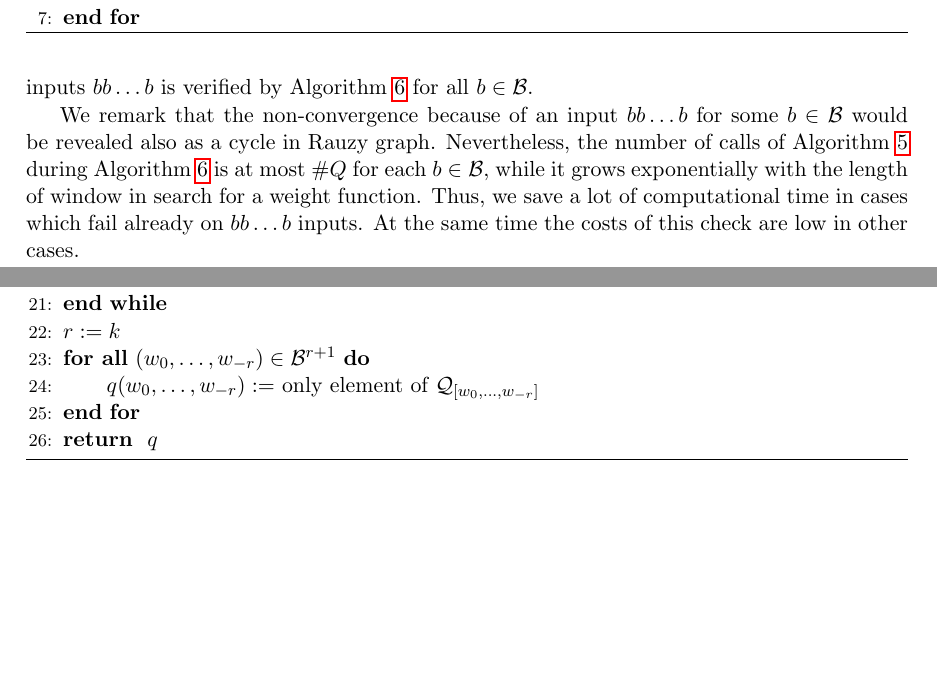
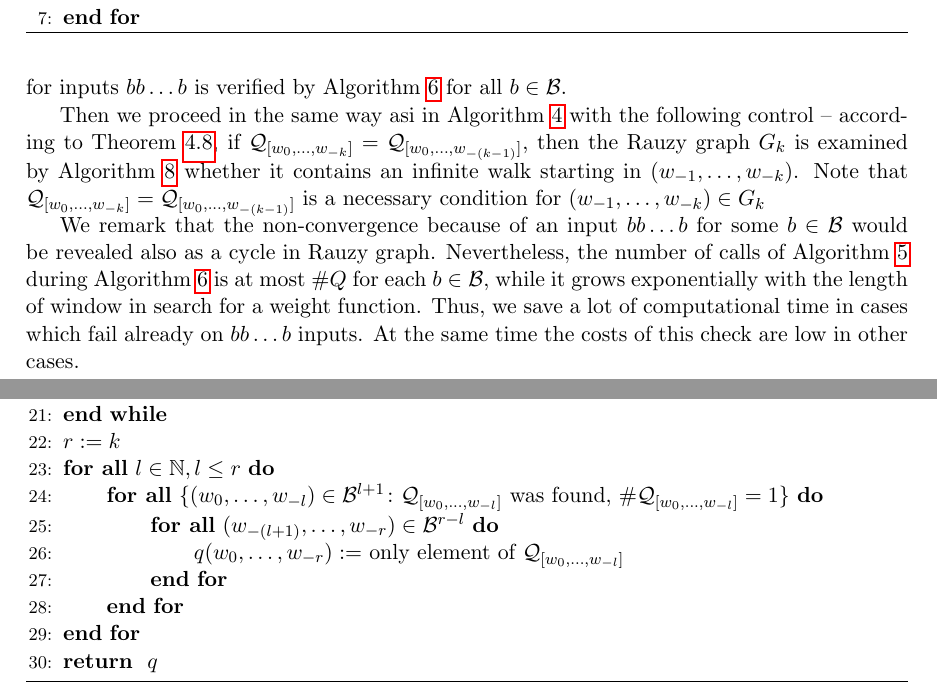
Before and after one commit to Legersky/MasterThesis, a LaTeX thesis (DP_parallelAddition.tex, which reads modifiedPhase2.tex): two parts of pages 32 and 33 of 39, joined at a grey line, cut so that both start at the same text, the shorter picture padded with empty space. Compiled offline with pdfLaTeX.

Commit message:
modified Phase 2

```diff
--- a/modifiedPhase2.tex
+++ b/modifiedPhase2.tex
@@ -106,8 +106,10 @@ Note that saving of the traversed path requires only the label of the first vert
 \end{algorithm}
 
 
-\subsection*{Modified Phase 2}
-Algorithm~\ref{alg:weightFunction_modified} modifies basic proposal of Phase~2 to reveal its possible non-convergence. First, the necessary condition given by Theorem~\ref{thm:bbbCondition} is checked, i.e., the convergence of Phase~2 for inputs $bb\dots b$ is verified by Algorithm~\ref{alg:oneletterSets} for all $b\in\B$.
+\subsection*{Phase 2 with convergence control}
+Algorithm~\ref{alg:weightFunction_modified} modifies the basic proposal of Phase~2 to reveal its possible non-convergence. First, the necessary condition given by Theorem~\ref{thm:bbbCondition} is checked, i.e., the convergence of Phase~2 for inputs $bb\dots b$ is verified by Algorithm~\ref{alg:oneletterSets} for all $b\in\B$.
+
+Then we proceed in the same way asi in Algorithm~\ref{alg:weightFunction} with the following control -- according to Theorem~\ref{thm:infinitePathInRauzyGraph}, if $\Qwo{k} = \Qwo{(k-1)}$, then the Rauzy graph $G_k$ is examined by Algorithm~\ref{alg:checkCycles} whether it contains an infinite walk starting in $\tuple{1}{k}$. Note that $\Qwo{k} = \Qwo{(k-1)}$ is a necessary condition for  $\tuple{1}{k}\in G_k$
 
 We remark that the non-convergence because of an input $bb\dots b$ for some $b\in\B$ would be revealed also as a cycle in Rauzy graph. Nevertheless, the number of calls of Algorithm~\ref{alg:minimalSet} during Algorithm~\ref{alg:oneletterSets} is at most $\#Q$ for each $b\in\B$, while it grows exponentially with the length of window in search for a weight function. Thus, we save a lot of computational time in cases which fail already on $bb\dots b$ inputs. At the same time the costs of this check are low in other cases.
 
@@ -146,9 +148,13 @@ We remark that the non-convergence because of an input $bb\dots b$ for some $b\i
         \ENDFOR
     \ENDWHILE
     \STATE $r:= k$
-    \FORALL{$\tupleo{r} \in \B^{r+1}$}
-        \STATE $q\tupleo{r}:=$ only element of $\Qwo{r}$
-    \ENDFOR
+    \FORALL {$l\in\NN, l\leq r$}
+	    \FORALL{$\{\tupleo{l}\in\B^{l+1} \colon \Qwo{l} \text{ was found, } \#\Qwo{l}=1\}$}
+	    	\FORALL{$\tuple{(l+1)}{r}\in\B^{r-l}$}
+	    		\STATE $q\tupleo{r}:=$ only element of $\Qwo{l}$
+	    	\ENDFOR
+	    \ENDFOR
+	\ENDFOR
     \RETURN $q$
   \end{algorithmic}
 \end{algorithm}
```
Also changed, not shown: convergence_Phase2.tex (+1 -0 lines), modifiedPhase2.tex (2 more changed lines), 1 other file.
